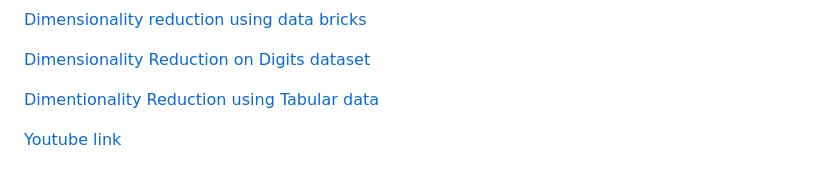
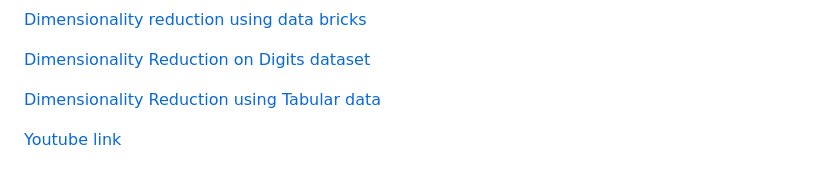
Before and after one commit to aishwaryamurahari/CMPE255, a Markdown page: Dimentionality_Reduction/Readme.md, the part around the change. Drawn GitHub-style.

```diff
--- a/Dimentionality_Reduction/Readme.md
+++ b/Dimentionality_Reduction/Readme.md
@@ -2,7 +2,7 @@
 
 [Dimensionality Reduction on Digits dataset](https://colab.research.google.com/drive/1FisSVZtPj7mMpWbzULGpi6jS7ow_JIT_?usp=sharing)
 
-[Dimentionality Reduction using Tabular data](https://colab.research.google.com/drive/1D92pCwWS1xyk9OYVUgq000zZkUBWyKL5?usp=sharing)
+[Dimensionality Reduction using Tabular data](https://colab.research.google.com/drive/1D92pCwWS1xyk9OYVUgq000zZkUBWyKL5?usp=sharing)
 
 [Youtube link](https://youtu.be/JVa0UufnLRs)
 
```
